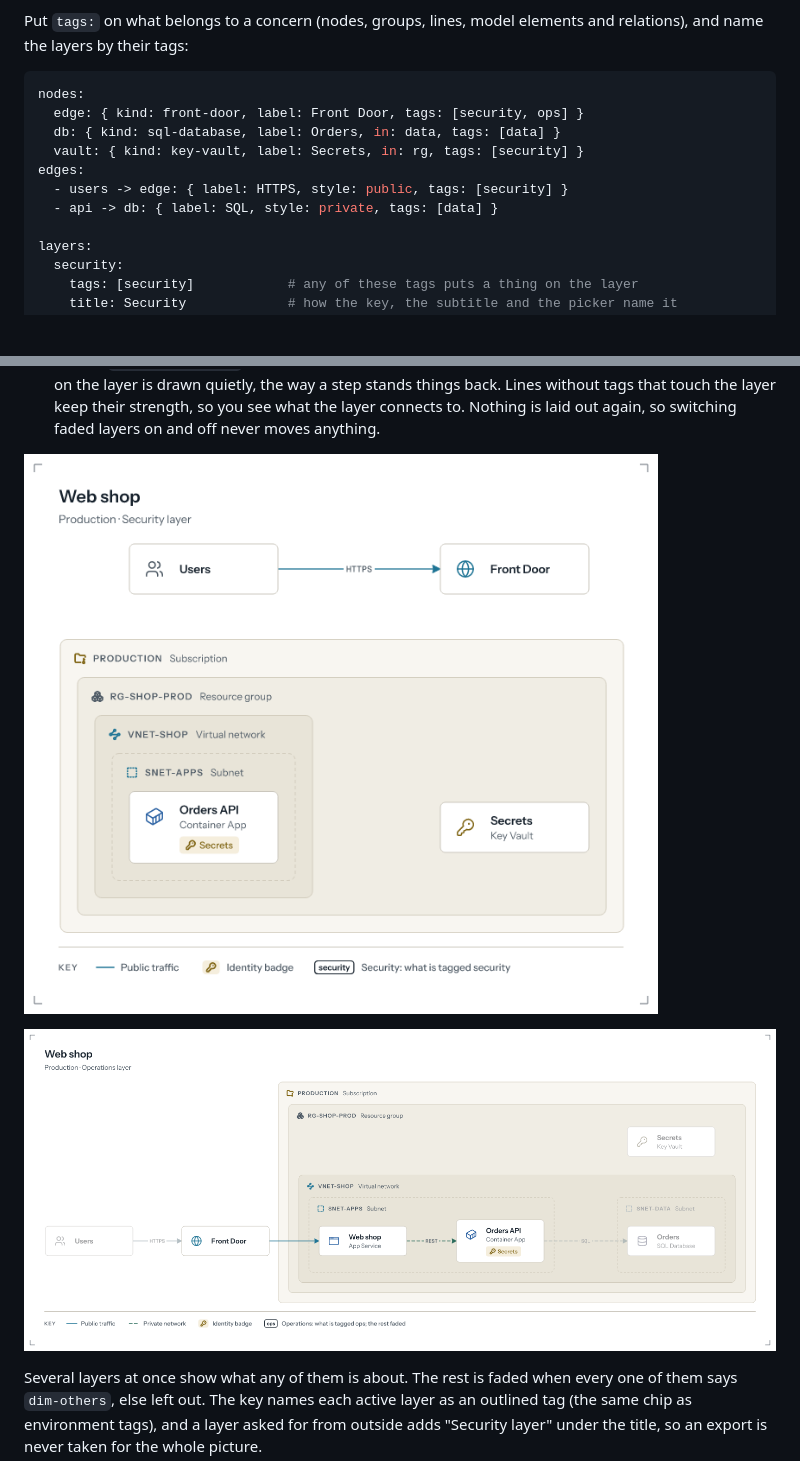
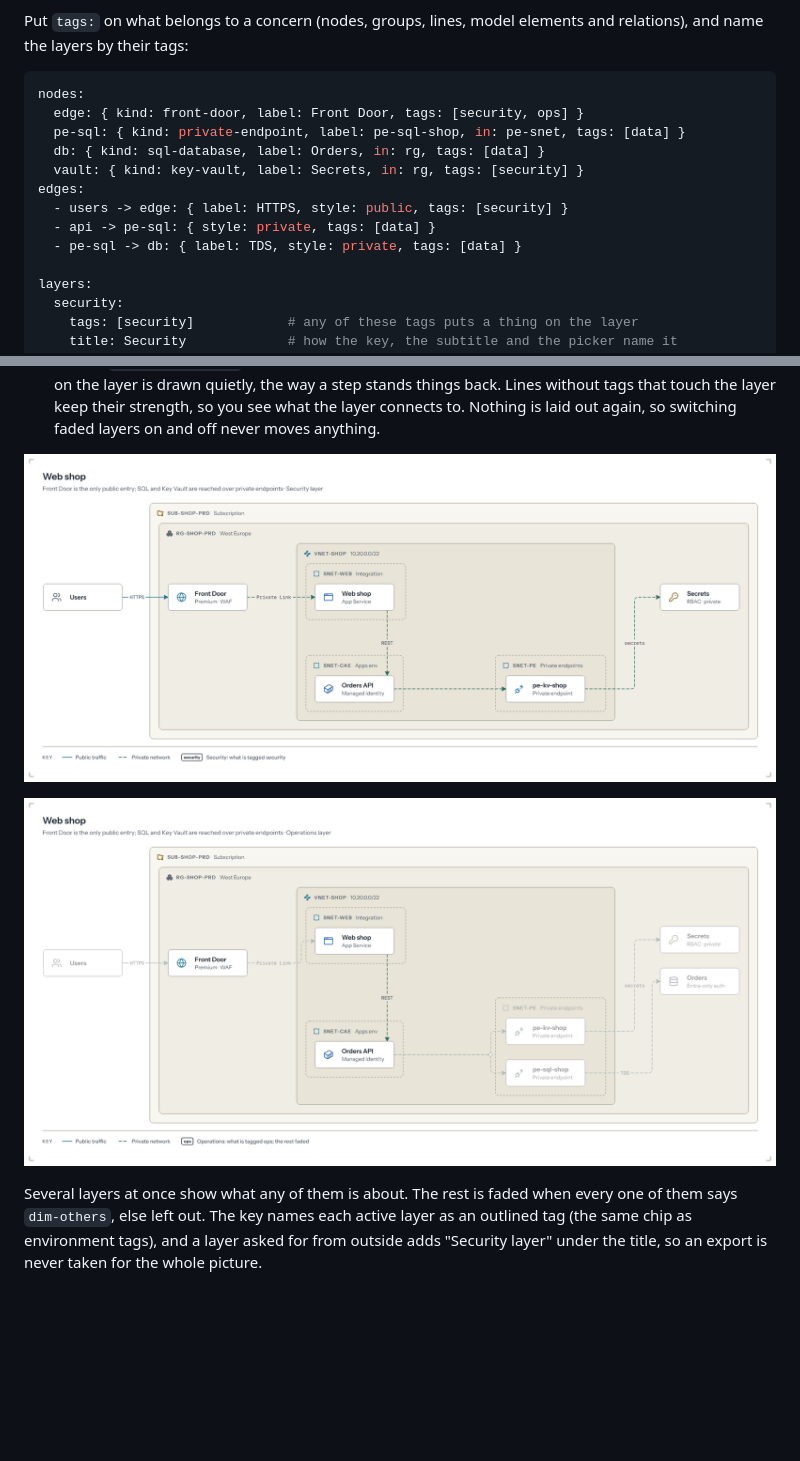
Before and after one commit to misja-pronk/linework, a Markdown page: docs/layers.md, 2 parts joined by grey strips. GitHub-like rendering; pictures changed too: docs/layers/web-shop-ops.png, docs/layers/web-shop-security.png; blank space fills up the shorter version.

````diff
--- a/docs/layers.md
+++ b/docs/layers.md
@@ -7,11 +7,13 @@ Put `tags:` on what belongs to a concern (nodes, groups, lines, model elements a
 ```yaml
 nodes:
   edge: { kind: front-door, label: Front Door, tags: [security, ops] }
-  db: { kind: sql-database, label: Orders, in: data, tags: [data] }
+  pe-sql: { kind: private-endpoint, label: pe-sql-shop, in: pe-snet, tags: [data] }
+  db: { kind: sql-database, label: Orders, in: rg, tags: [data] }
   vault: { kind: key-vault, label: Secrets, in: rg, tags: [security] }
 edges:
   - users -> edge: { label: HTTPS, style: public, tags: [security] }
-  - api -> db: { label: SQL, style: private, tags: [data] }
+  - api -> pe-sql: { style: private, tags: [data] }
+  - pe-sql -> db: { label: TDS, style: private, tags: [data] }
 
 layers:
   security:
````
Also changed, not shown: docs/types.md (+1 -1 lines), 1 other file.
